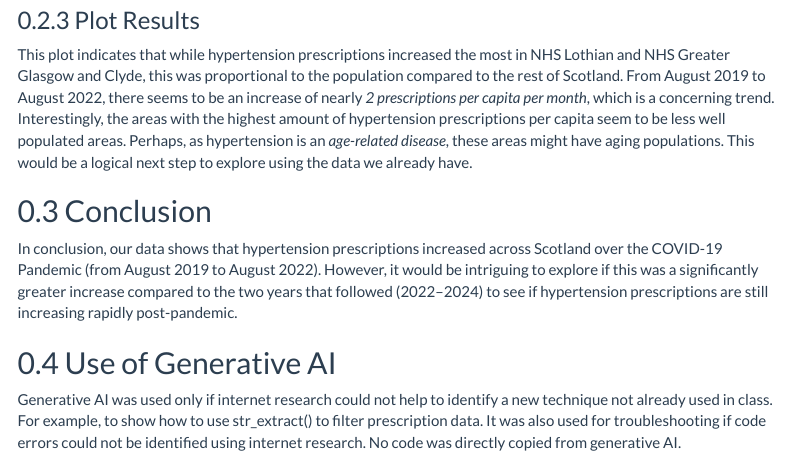
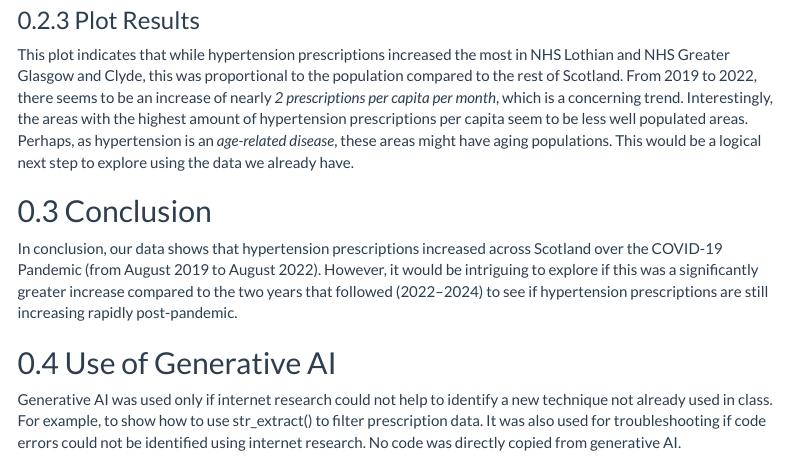
Before and after one commit to evieandrewes/B198493, an R Markdown document (docs/index.Rmd): the page in a window 1100 px wide, from 5240 px down. Rendered offline with R 4.5, knitr and Pandoc, with nearby package versions; some code elsewhere in the file could not run offline; menus at the side of the page are left out; column names are cleaned by a stand-in for the janitor package.

Commit message:
final lets hope

````diff
--- a/docs/index.Rmd
+++ b/docs/index.Rmd
@@ -142,7 +142,7 @@ hypertension_spatial
 ```
 
 ### Plot Results
-This plot indicates that while hypertension prescriptions increased the most in NHS Lothian and NHS Greater Glasgow and Clyde, this was proportional to the population compared to the rest of Scotland. From August 2019 to August 2022, there seems to be an increase of nearly *2 prescriptions per capita per month*, which is a concerning trend.
+This plot indicates that while hypertension prescriptions increased the most in NHS Lothian and NHS Greater Glasgow and Clyde, this was proportional to the population compared to the rest of Scotland. From 2019 to 2022, there seems to be an increase of nearly *2 prescriptions per capita per month*, which is a concerning trend.
 Interestingly, the areas with the highest amount of hypertension prescriptions per capita seem to be less well populated areas. Perhaps, as hypertension is an *age-related disease*, these areas might have aging populations. This would be a logical next step to explore using the data we already have.
 
 ## Conclusion
````
Also changed, not shown: 1 other file.
